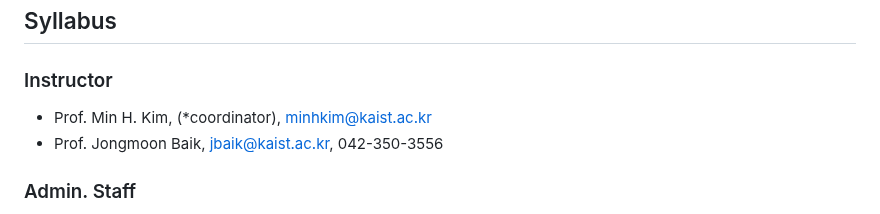
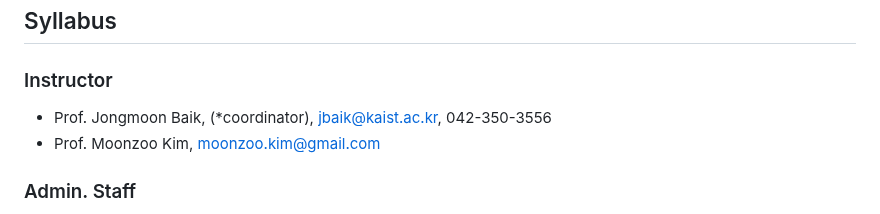
Before and after one commit to kaist-cs101/kaist-cs101.github.io, a Markdown page: documents/main.md, the part around one of its changes. Rendered like a GitHub page.

```diff
--- a/documents/main.md
+++ b/documents/main.md
@@ -37,8 +37,8 @@
 ## Syllabus
 
 ### Instructor
-- Prof. Min H. Kim, (\*coordinator), [minhkim@kaist.ac.kr](mailto:minhkim@kaist.ac.kr)
-- Prof. Jongmoon Baik, [jbaik@kaist.ac.kr](mailto:jbaik@kaist.ac.kr), 042-350-3556
+- Prof. Jongmoon Baik, (\*coordinator), [jbaik@kaist.ac.kr](mailto:jbaik@kaist.ac.kr), 042-350-3556
+- Prof. Moonzoo Kim, [moonzoo.kim@gmail.com](mailto:moonzoo.kim@gmail.com)
 
 ### Admin. Staff
 For all admin. matters for the School of Computing office, please get in touch with Seong Hee Kang, [diane813@kaist.ac.kr](mailto:diane813@kaist.ac.kr), 042-350-3505, E3-1 1402
```
Also changed, not shown: other parts of documents/main.md (+1 -1 lines).
